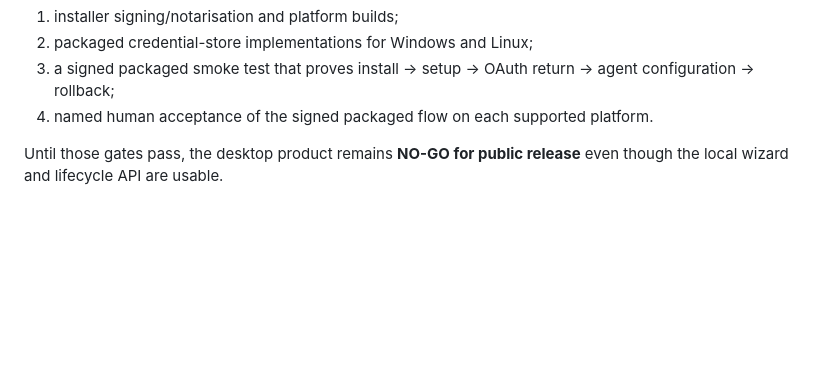
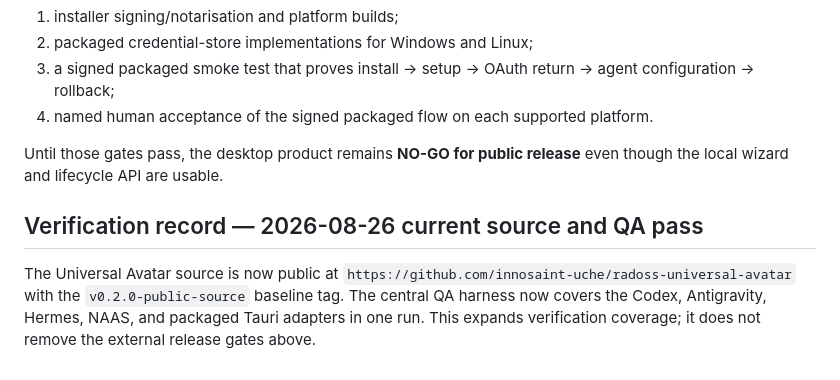
Before and after one commit to innosaint-uche/radoss-universal-avatar, a Markdown page: docs/NO_CODE_SETUP.md, the part around the change. Rendered like a GitHub page; blank space fills up the shorter version.

Commit message:
docs: clarify current no-code release boundary

```diff
--- a/docs/NO_CODE_SETUP.md
+++ b/docs/NO_CODE_SETUP.md
@@ -253,3 +253,12 @@ Not yet validated:
 4. named human acceptance of the signed packaged flow on each supported platform.
 
 Until those gates pass, the desktop product remains **NO-GO for public release** even though the local wizard and lifecycle API are usable.
+
+## Verification record — 2026-08-26 current source and QA pass
+
+The Universal Avatar source is now public at
+`https://github.com/innosaint-uche/radoss-universal-avatar` with the
+`v0.2.0-public-source` baseline tag. The central QA harness now covers the
+Codex, Antigravity, Hermes, NAAS, and packaged Tauri adapters in one run.
+This expands verification coverage; it does not remove the external release
+gates above.
```
